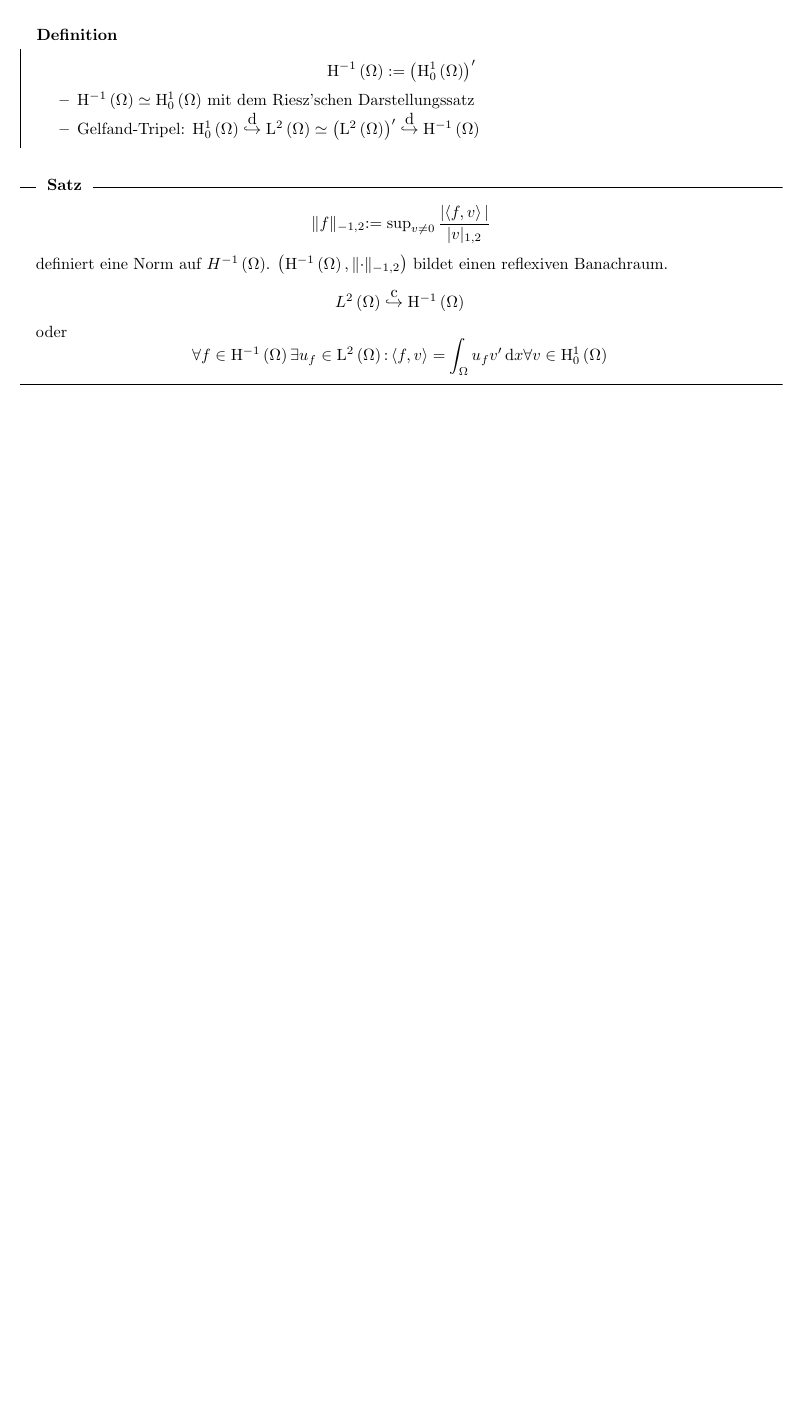
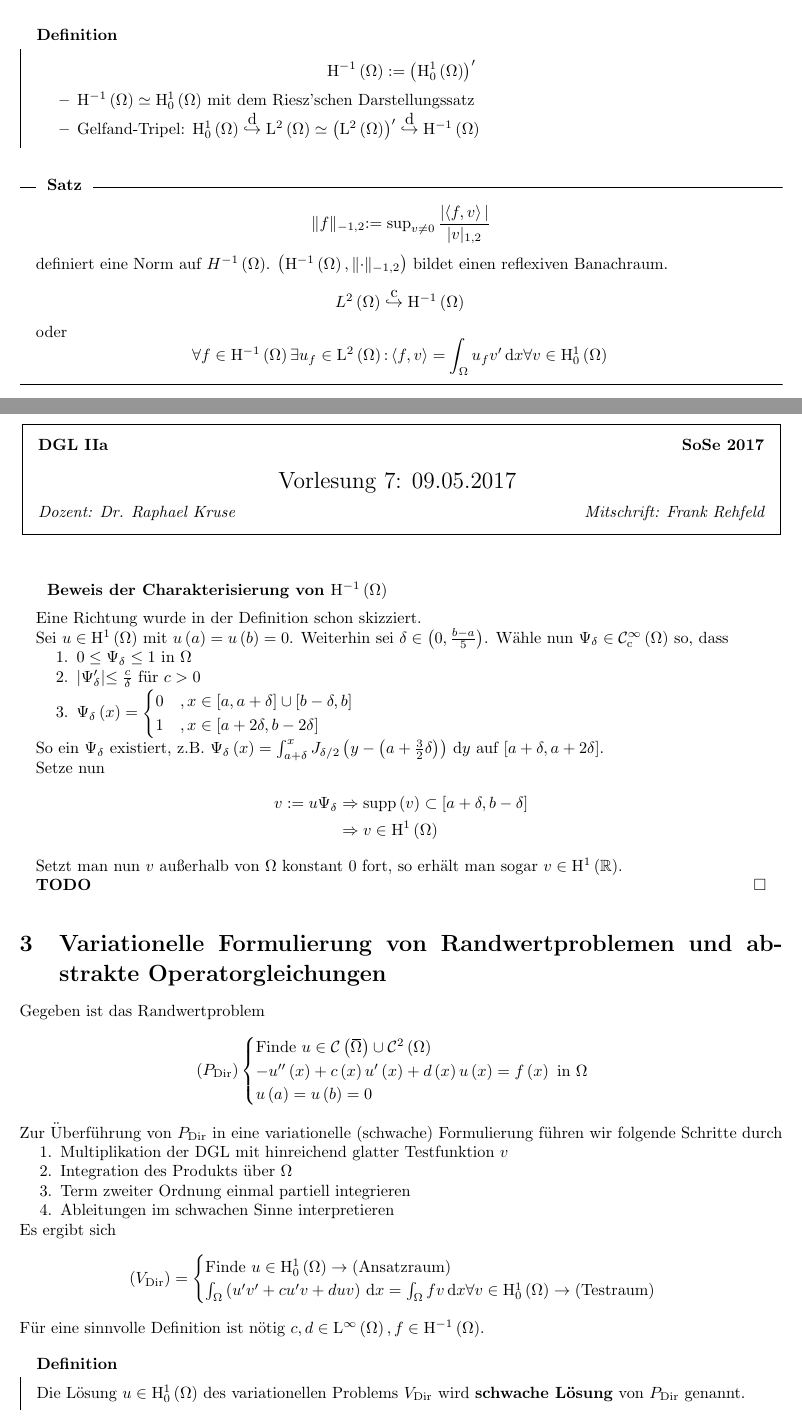
Before and after one commit to frankrehfeld/dgl2a, a LaTeX document (lectures.tex, which reads lectures/7.tex): part of page 14 of 14 before the commit and two parts of pages 14 and 15 of 17 after it, the two joined at a grey line, cut so that both start at the same text, the shorter picture padded with empty space. Compiled offline with pdfLaTeX.

Commit message:
lecture 7 Beweis inkomplett, lecture 8 komplett

```diff
--- /dev/null
+++ b/lectures/7.tex
@@ -0,0 +1,65 @@
+\lecture{7}{09.05.2017}{Dr. Raphael Kruse}{Frank Rehfeld}
+\begin{proof}[der Charakterisierung von $\H^{-1}\left(\W\right)$]
+	Eine Richtung wurde in der Definition schon skizziert.
+
+	Sei $u\in\H^{1}\left(\W\right)$ mit $u\left(a\right)=u\left(b\right)=0$. Weiterhin sei $\delta\in\left(0,\frac{b-a}{5}\right)$.
+	Wähle nun $\Psi_{\delta}\in\C^{\infty}_{\text{c}}\left(\W\right)$ so, dass
+	%\begin{multicols}{2}
+	\begin{enumerate}
+		\item $0\leq\Psi_{\delta}\leq 1$ in $\W$
+		\item $|\Psi_{\delta}^{\prime}|\leq\frac{c}{\delta}$ für $c>0$
+		\item $\Psi_{\delta}\left(x\right) = \begin{cases}
+			0 &, x\in\left[a,a+\delta\right]\cup\left[b-\delta,b\right]\\
+			1 &, x\in\left[a+2\delta,b-2\delta\right]
+		\end{cases}$
+	\end{enumerate}
+	%\begin{tikzpicture}
+	%	\centering
+	%	\begin{axis}[xmin=-2,xmax=1,ymin=0,ymax=1.5,grid=both,xticklabels={},yticklabels={}]
+	%		\addplot[domain=-1:0, smooth] {1};
+	%		\addplot[domain=-1.5:-1.01, smooth] {e^(-(1/4)/((1/4)-(x+1)^2))/0.37};
+	%		\addplot[domain=0.01:0.5, smooth] {e^(-(1/4)/((1/4)-(x)^2))/0.37};
+	%	\end{axis}
+	%\end{tikzpicture}
+	%\end{multicols}
+	So ein $\Psi_{\delta}$ existiert, z.B. $\Psi_{\delta}\left(x\right)=\int_{a+\delta}^{x}J_{\delta/2}\left(y-\left(a+\frac{3}{2}\delta\right)\right)\d y$ auf $\left[a+\delta,a+2\delta\right]$.{}
+
+	Setze nun
+	\begin{align*}
+		v := u\Psi_{\delta} &\implies \operatorname{supp}\left(v\right) \subset \left[a+\delta,b-\delta\right]\\
+			&\implies v\in\H^{1}\left(\W\right)
+	\end{align*}
+	Setzt man nun $v$ außerhalb von $\W$ konstant $0$ fort, so erhält man sogar $v\in\H^{1}\left(\R\right)$.{}
+
+	\textbf{TODO}
+\end{proof}
+
+\section{Variationelle Formulierung von Randwertproblemen und abstrakte Operatorgleichungen}
+Gegeben ist das Randwertproblem
+\begin{equation*}
+	\left(P_{\text{Dir}}\right) \begin{cases}
+		\text{Finde } u\in\C\left(\overbar{\W}\right)\cup\C^{2}\left(\W\right)\\
+		-u^{\prime\prime}\left(x\right) + c\left(x\right)u^{\prime}\left(x\right) + d\left(x\right)u\left(x\right) = f\left(x\right) \text{ in } \W\\
+		u\left(a\right)=u\left(b\right) = 0
+	\end{cases}
+\end{equation*}
+Zur Überführung von $P_{\text{Dir}}$ in eine variationelle (schwache) Formulierung führen wir folgende Schritte durch
+\begin{enumerate}
+	\item Multiplikation der DGL mit hinreichend glatter Testfunktion $v$
+	\item Integration des Produkts über $\W${}
+	\item Term zweiter Ordnung einmal partiell integrieren
+	\item Ableitungen im schwachen Sinne interpretieren
+\end{enumerate}
+
+Es ergibt sich
+\begin{equation*}
+	\left(V_{\text{Dir}}\right) = \begin{cases}
+		\text{Finde } u\in\H^{1}_{0}\left(\W\right) \rightarrow \text{(Ansatzraum)}\\
+		\int_{\W}\left(u^{\prime}v^{\prime}+cu^{\prime}v+duv\right)\d x = \int_{\W}fv\d x \forall v\in\H^{1}_{0}\left(\W\right) \rightarrow \text{(Testraum)}
+	\end{cases}
+\end{equation*}
+Für eine sinnvolle Definition ist nötig $c,d\in\L^{\infty}\left(\W\right),f\in\H^{-1}\left(\W\right)$.{}
+
+\begin{definition}
+	Die Lösung $u\in\H^{1}_{0}\left(\W\right)$ des variationellen Problems $V_{\text{Dir}}$ wird \textbf{schwache Lösung} von $P_{\text{Dir}}$ genannt.
+\end{definition}
```
Also changed, not shown: lectures.tex (+3 -2 lines), lectures/8.tex (added, +71 -0 lines), lectures.pdf.
